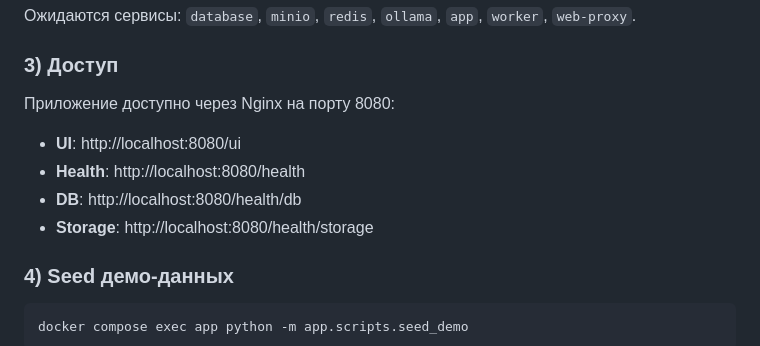
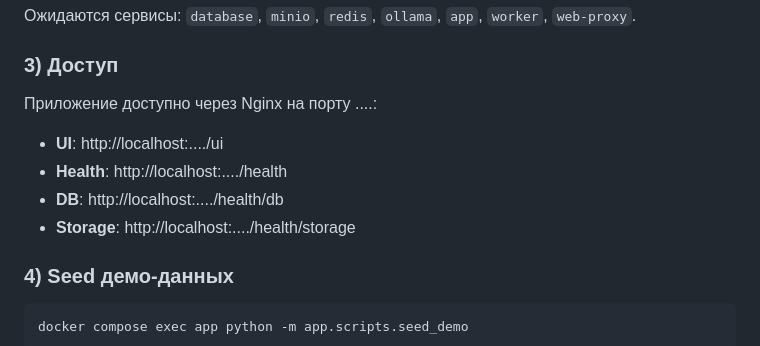
Before and after one commit to Evgeniy156/AI-SNAB_mvp, a Markdown page: README.md, the part around the change. Drawn GitHub-style.

```diff
--- a/README.md
+++ b/README.md
@@ -198,12 +198,12 @@ docker compose ps
 
 ### 3) Доступ
 
-Приложение доступно через Nginx на порту 8080:
+Приложение доступно через Nginx на порту ....:
 
-- **UI**:      http://localhost:8080/ui
-- **Health**:  http://localhost:8080/health
-- **DB**:      http://localhost:8080/health/db
-- **Storage**: http://localhost:8080/health/storage
+- **UI**:      http://localhost:..../ui
+- **Health**:  http://localhost:..../health
+- **DB**:      http://localhost:..../health/db
+- **Storage**: http://localhost:..../health/storage
 
 ### 4) Seed демо-данных
 
```
